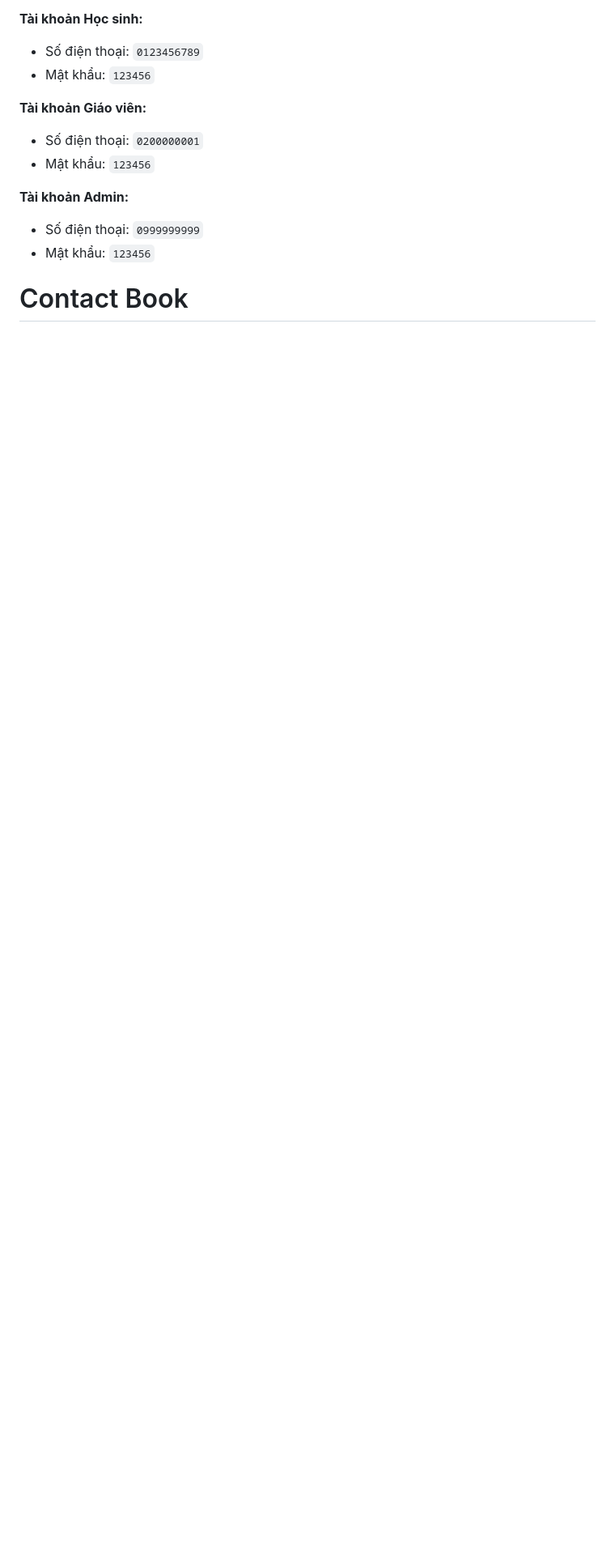
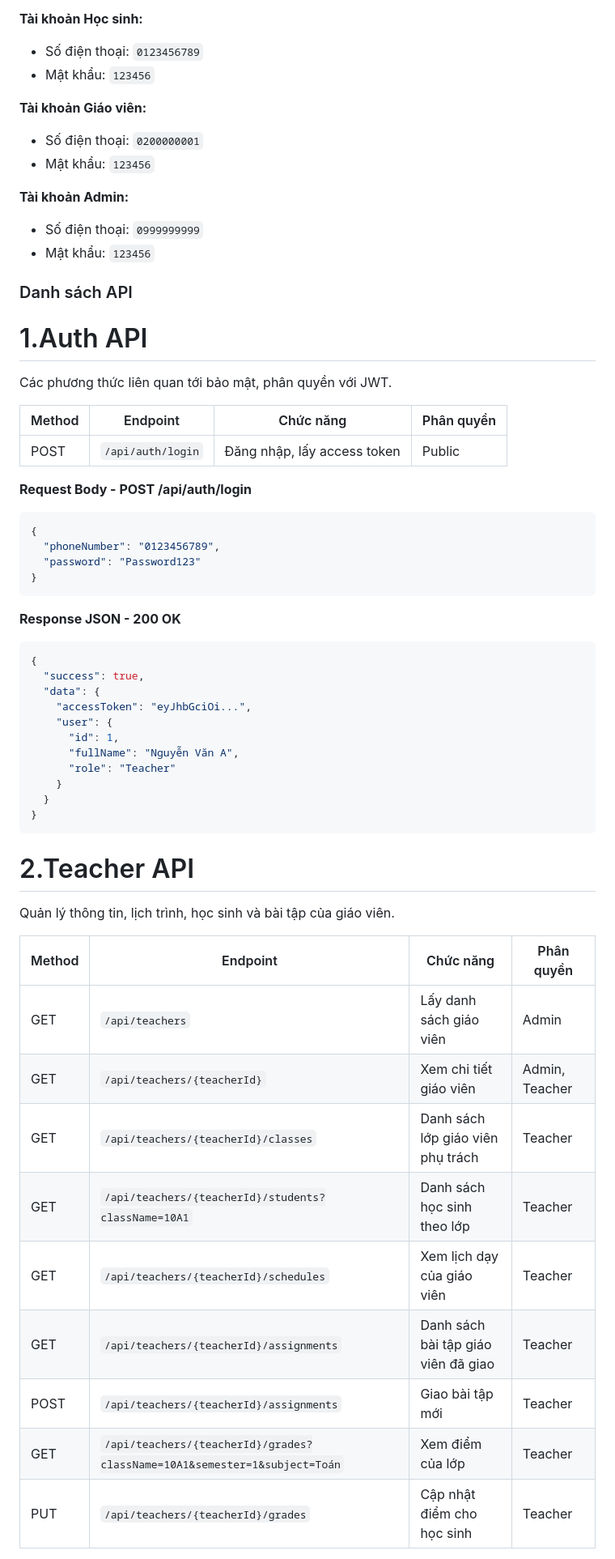
Before and after one commit to longdvhe170204/contact_book, a Markdown page: README.md, the part around one of its changes. Shown at 81% size. Drawn GitHub-style; blank space fills up the shorter version.

````diff
--- a/README.md
+++ b/README.md
@@ -91,4 +91,48 @@ Sau khi hệ thống khởi động thành công, bạn có thể đăng nhập
 **Tài khoản Admin:**
 * Số điện thoại: `0999999999`
 * Mật khẩu: `123456`
-# Contact Book
+### Danh sách API
+# 1.Auth API
+Các phương thức liên quan tới bảo mật, phân quyền với JWT.
+
+| Method | Endpoint | Chức năng | Phân quyền |
+|---|---|---|---|
+| POST | `/api/auth/login` | Đăng nhập, lấy access token | Public |
+
+**Request Body - POST /api/auth/login**
+```json
+{
+  "phoneNumber": "0123456789",
+  "password": "Password123"
+}
+```
+**Response JSON - 200 OK**
+```json
+{
+  "success": true,
+  "data": {
+    "accessToken": "eyJhbGciOi...",
+    "user": {
+      "id": 1,
+      "fullName": "Nguyễn Văn A",
+      "role": "Teacher"
+    }
+  }
+}
+```
+
+# 2.Teacher API
+Quản lý thông tin, lịch trình, học sinh và bài tập của giáo viên.
+
+| Method | Endpoint | Chức năng | Phân quyền |
+|---|---|---|---|
+| GET | `/api/teachers` | Lấy danh sách giáo viên | Admin |
+| GET | `/api/teachers/{teacherId}` | Xem chi tiết giáo viên | Admin, Teacher |
+| GET | `/api/teachers/{teacherId}/classes` | Danh sách lớp giáo viên phụ trách | Teacher |
+| GET | `/api/teachers/{teacherId}/students?className=10A1` | Danh sách học sinh theo lớp | Teacher |
+| GET | `/api/teachers/{teacherId}/schedules` | Xem lịch dạy của giáo viên | Teacher |
+| GET | `/api/teachers/{teacherId}/assignments` | Danh sách bài tập giáo viên đã giao | Teacher |
+| POST | `/api/teachers/{teacherId}/assignments` | Giao bài tập mới | Teacher |
+| GET | `/api/teachers/{teacherId}/grades?className=10A1&semester=1&subject=Toán` | Xem điểm của lớp | Teacher |
+| PUT | `/api/teachers/{teacherId}/grades` | Cập nhật điểm cho học sinh | Teacher |
+
````
Also changed, not shown: other parts of README.md (+74 -0 lines).
